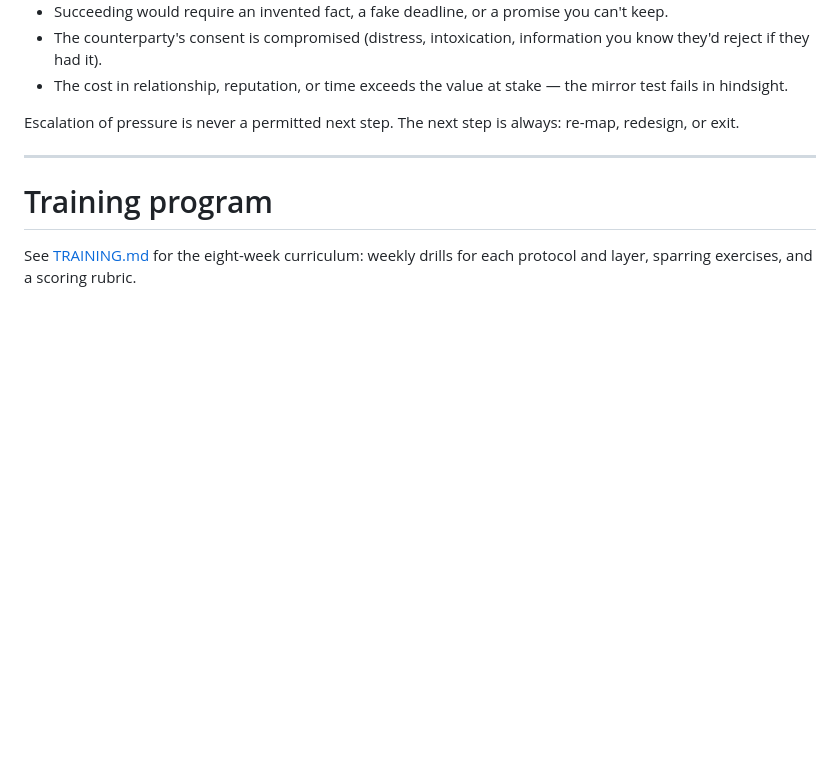
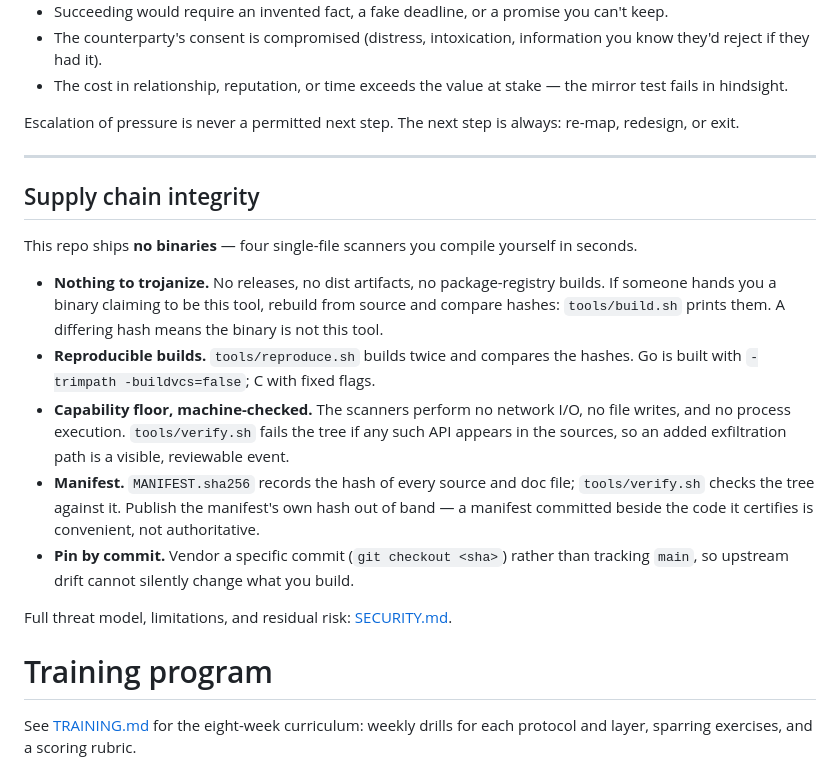
Before and after one commit to 1243353366/charm-persuasion-advancement-framework, a Markdown page: README.md, the part around the change. Rendered like a GitHub page; blank space fills up the shorter version.

Commit message:
Document supply-chain integrity posture

```diff
--- a/README.md
+++ b/README.md
@@ -358,6 +358,18 @@ Escalation of pressure is never a permitted next step. The next step is always:
 
 ---
 
+## Supply chain integrity
+
+This repo ships **no binaries** — four single-file scanners you compile yourself in seconds.
+
+- **Nothing to trojanize.** No releases, no dist artifacts, no package-registry builds. If someone hands you a binary claiming to be this tool, rebuild from source and compare hashes: `tools/build.sh` prints them. A differing hash means the binary is not this tool.
+- **Reproducible builds.** `tools/reproduce.sh` builds twice and compares the hashes. Go is built with `-trimpath -buildvcs=false`; C with fixed flags.
+- **Capability floor, machine-checked.** The scanners perform no network I/O, no file writes, and no process execution. `tools/verify.sh` fails the tree if any such API appears in the sources, so an added exfiltration path is a visible, reviewable event.
+- **Manifest.** `MANIFEST.sha256` records the hash of every source and doc file; `tools/verify.sh` checks the tree against it. Publish the manifest's own hash out of band — a manifest committed beside the code it certifies is convenient, not authoritative.
+- **Pin by commit.** Vendor a specific commit (`git checkout <sha>`) rather than tracking `main`, so upstream drift cannot silently change what you build.
+
+Full threat model, limitations, and residual risk: [SECURITY.md](SECURITY.md).
+
 # Training program
 
 See [TRAINING.md](TRAINING.md) for the eight-week curriculum: weekly drills for each protocol and layer, sparring exercises, and a scoring rubric.
```
